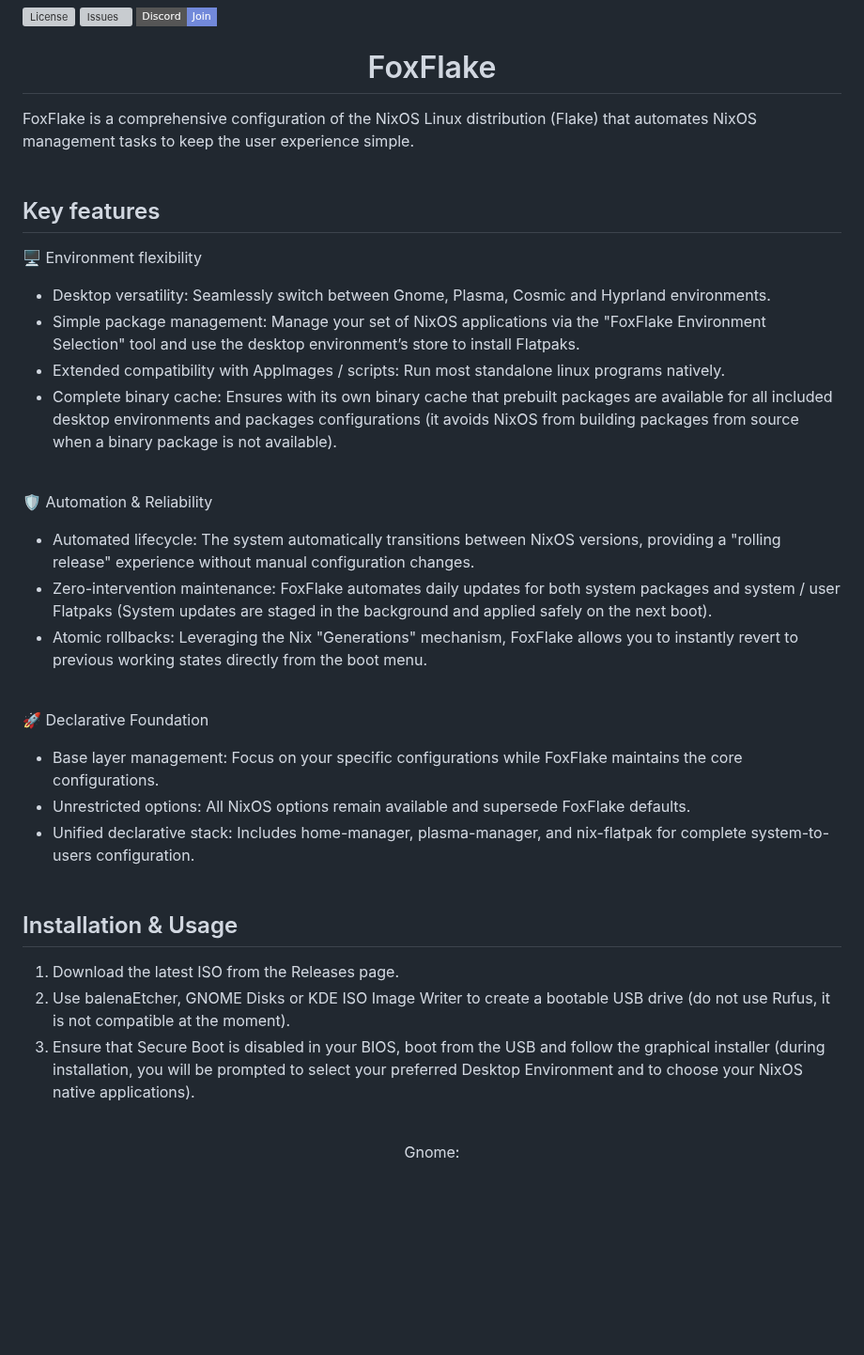
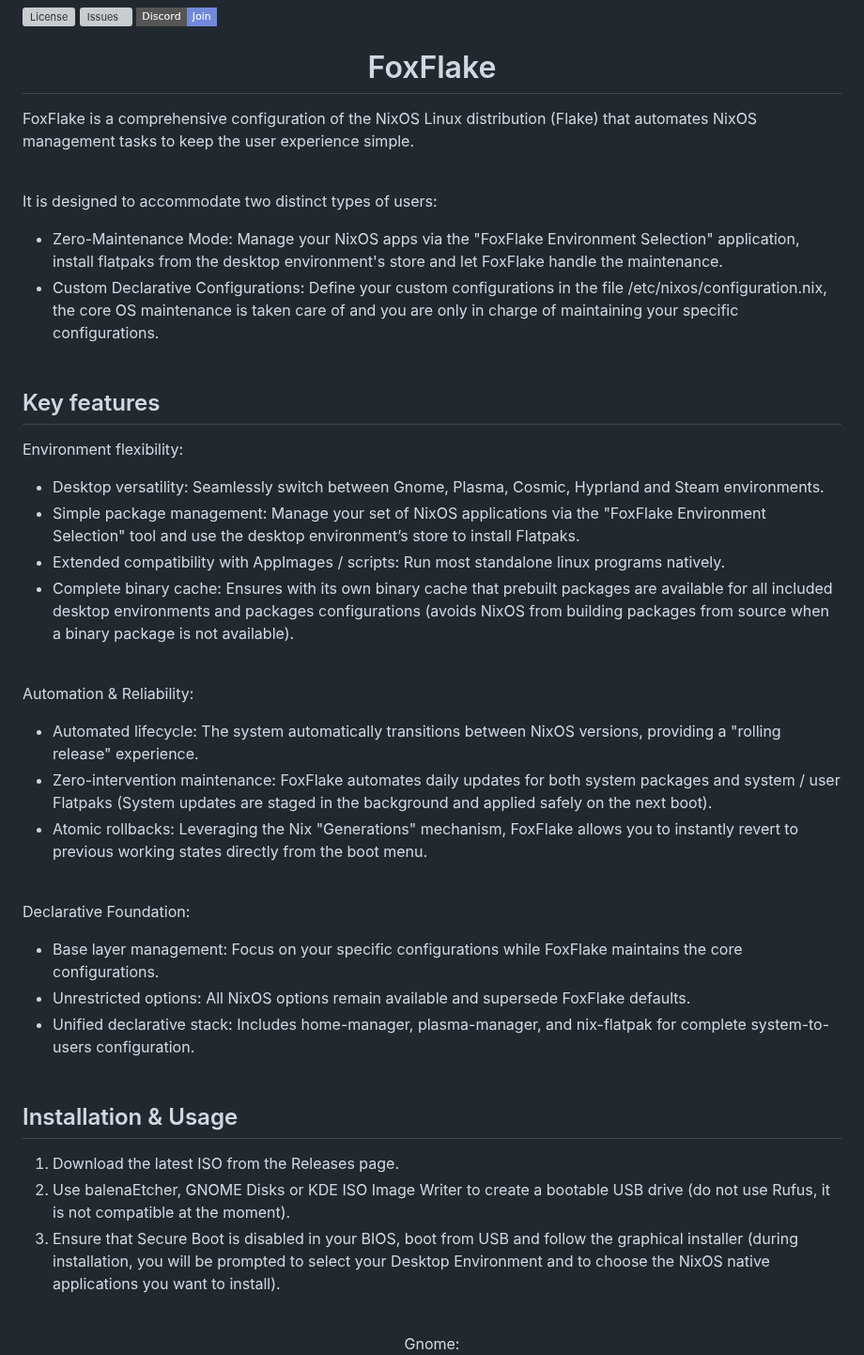
Before and after one commit to sebanc/foxflake, a Markdown page: Readme.md, the part around one of its changes. Shown at 94% size. Rendered like a GitHub page; badges without logos; blank space fills up the shorter version; grey boxes are pictures that could not be loaded.

```diff
--- a/Readme.md
+++ b/Readme.md
@@ -9,29 +9,33 @@
 
 FoxFlake is a comprehensive configuration of the NixOS Linux distribution (Flake) that automates NixOS management tasks to keep the user experience simple.<br><br>
 
+It is designed to accommodate two distinct types of users:<br>
+  - Zero-Maintenance Mode: Manage your NixOS apps via the "FoxFlake Environment Selection" application, install flatpaks from the desktop environment's store and let FoxFlake handle the maintenance.<br>
+  - Custom Declarative Configurations: Define your custom configurations in the file /etc/nixos/configuration.nix, the core OS maintenance is taken care of and you are only in charge of maintaining your specific configurations.<br><br>
+
 ## Key features
 
-🖥️ Environment flexibility<br>
-  - Desktop versatility: Seamlessly switch between Gnome, Plasma, Cosmic and Hyprland environments.<br>
-  - Simple package management: Manage your set of NixOS applications via the "FoxFlake Environment Selection" tool and use the desktop environment’s store to install Flatpaks.<br>
-  - Extended compatibility with AppImages / scripts: Run most standalone linux programs natively.<br>
-  - Complete binary cache: Ensures with its own binary cache that prebuilt packages are available for all included desktop environments and packages configurations (it avoids NixOS from building packages from source when a binary package is not available).<br><br>
+Environment flexibility:<br>
+- Desktop versatility: Seamlessly switch between Gnome, Plasma, Cosmic, Hyprland and Steam environments.<br>
+- Simple package management: Manage your set of NixOS applications via the "FoxFlake Environment Selection" tool and use the desktop environment’s store to install Flatpaks.<br>
+- Extended compatibility with AppImages / scripts: Run most standalone linux programs natively.<br>
+- Complete binary cache: Ensures with its own binary cache that prebuilt packages are available for all included desktop environments and packages configurations (avoids NixOS from building packages from source when a binary package is not available).<br><br>
 
-🛡️ Automation & Reliability <br>
-  - Automated lifecycle: The system automatically transitions between NixOS versions, providing a "rolling release" experience without manual configuration changes.<br>
-  - Zero-intervention maintenance: FoxFlake automates daily updates for both system packages and system / user Flatpaks (System updates are staged in the background and applied safely on the next boot).<br>
-  - Atomic rollbacks: Leveraging the Nix "Generations" mechanism, FoxFlake allows you to instantly revert to previous working states directly from the boot menu.<br><br>
+Automation & Reliability:<br>
+- Automated lifecycle: The system automatically transitions between NixOS versions, providing a "rolling release" experience.<br>
+- Zero-intervention maintenance: FoxFlake automates daily updates for both system packages and system / user Flatpaks (System updates are staged in the background and applied safely on the next boot).<br>
+- Atomic rollbacks: Leveraging the Nix "Generations" mechanism, FoxFlake allows you to instantly revert to previous working states directly from the boot menu.<br><br>
 
-🚀 Declarative Foundation<br>
-  - Base layer management: Focus on your specific configurations while FoxFlake maintains the core configurations.<br>
-  - Unrestricted options: All NixOS options remain available and supersede FoxFlake defaults.<br>
-  - Unified declarative stack: Includes home-manager, plasma-manager, and nix-flatpak for complete system-to-users configuration.<br><br>
+Declarative Foundation:<br>
+- Base layer management: Focus on your specific configurations while FoxFlake maintains the core configurations.<br>
+- Unrestricted options: All NixOS options remain available and supersede FoxFlake defaults.<br>
+- Unified declarative stack: Includes home-manager, plasma-manager, and nix-flatpak for complete system-to-users configuration.<br><br>
 
 ## Installation & Usage
 
 1. Download the latest ISO from the Releases page.<br>
 2. Use balenaEtcher, GNOME Disks or KDE ISO Image Writer to create a bootable USB drive (do not use Rufus, it is not compatible at the moment).<br>
-3. Ensure that Secure Boot is disabled in your BIOS, boot from the USB and follow the graphical installer (during installation, you will be prompted to select your preferred Desktop Environment and to choose your NixOS native applications).<br><br>
+3. Ensure that Secure Boot is disabled in your BIOS, boot from USB and follow the graphical installer (during installation, you will be prompted to select your Desktop Environment and to choose the NixOS native applications you want to install).<br><br>
 
 <div align="center">
 Gnome:<br><img alt="Gnome" src="./Images/gnome.png" width="512" height="320" /><br><br>
```
Also changed, not shown: other parts of Readme.md (+58 -19 lines), Images/foxflake-environment-selection.png, 2 other files.
